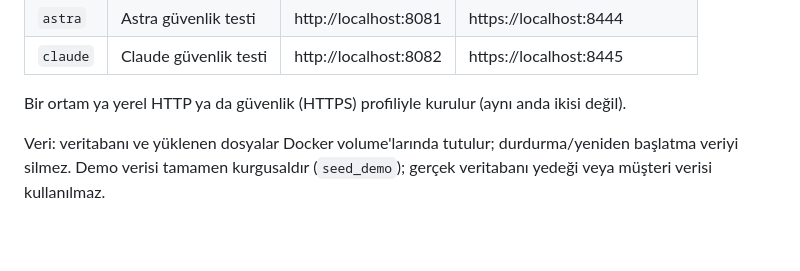
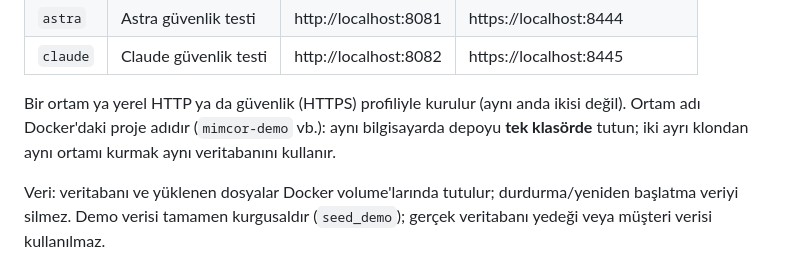
Before and after one commit to dursunzeynelmurat-ui/Erpmimcor, a Markdown page: docs/yerel-kurulum.md, the part around the change. Drawn GitHub-style; blank space fills up the shorter version.

Commit message:
Belge: aynı bilgisayarda tek klon notu
Co-Authored-By: Claude Opus 5.5 <noreply@anthropic.com>
Claude-Session: https://claude.ai/code/session_01KGMUvdCG66q2KcVjDRc63w

```diff
--- a/docs/yerel-kurulum.md
+++ b/docs/yerel-kurulum.md
@@ -23,7 +23,9 @@ Bu belge uygulamayı **kendi bilgisayarınızda** Docker Desktop ile çalıştı
 | `astra` | Astra güvenlik testi | http://localhost:8081 | https://localhost:8444 |
 | `claude` | Claude güvenlik testi | http://localhost:8082 | https://localhost:8445 |
 
-Bir ortam ya yerel HTTP ya da güvenlik (HTTPS) profiliyle kurulur (aynı anda ikisi değil).
+Bir ortam ya yerel HTTP ya da güvenlik (HTTPS) profiliyle kurulur (aynı anda ikisi değil). Ortam adı Docker'daki proje
+adıdır (`mimcor-demo` vb.): aynı bilgisayarda depoyu **tek klasörde** tutun; iki ayrı klondan aynı ortamı kurmak
+aynı veritabanını kullanır.
 
 Veri: veritabanı ve yüklenen dosyalar Docker volume'larında tutulur; durdurma/yeniden başlatma veriyi silmez.
 Demo verisi tamamen kurgusaldır (`seed_demo`); gerçek veritabanı yedeği veya müşteri verisi kullanılmaz.
```
